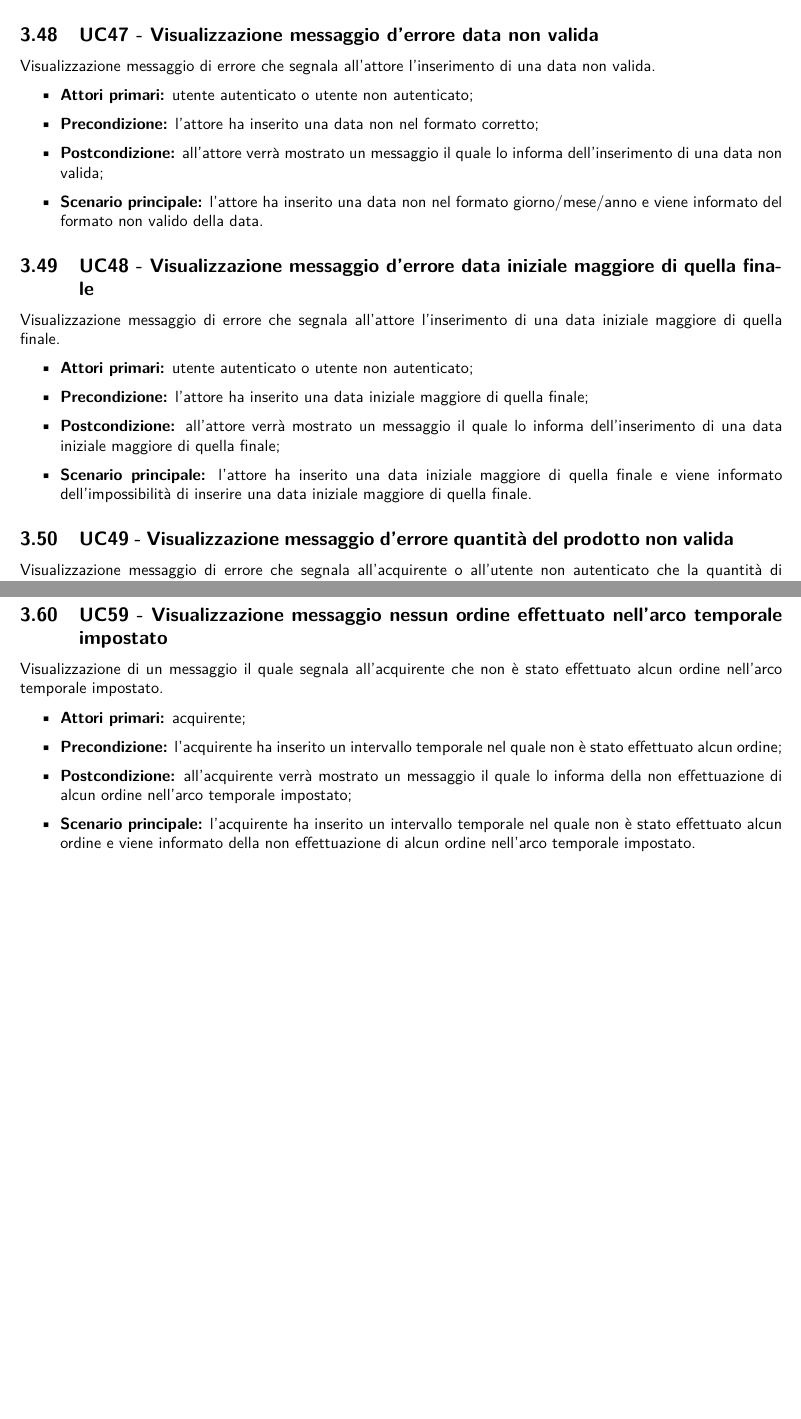
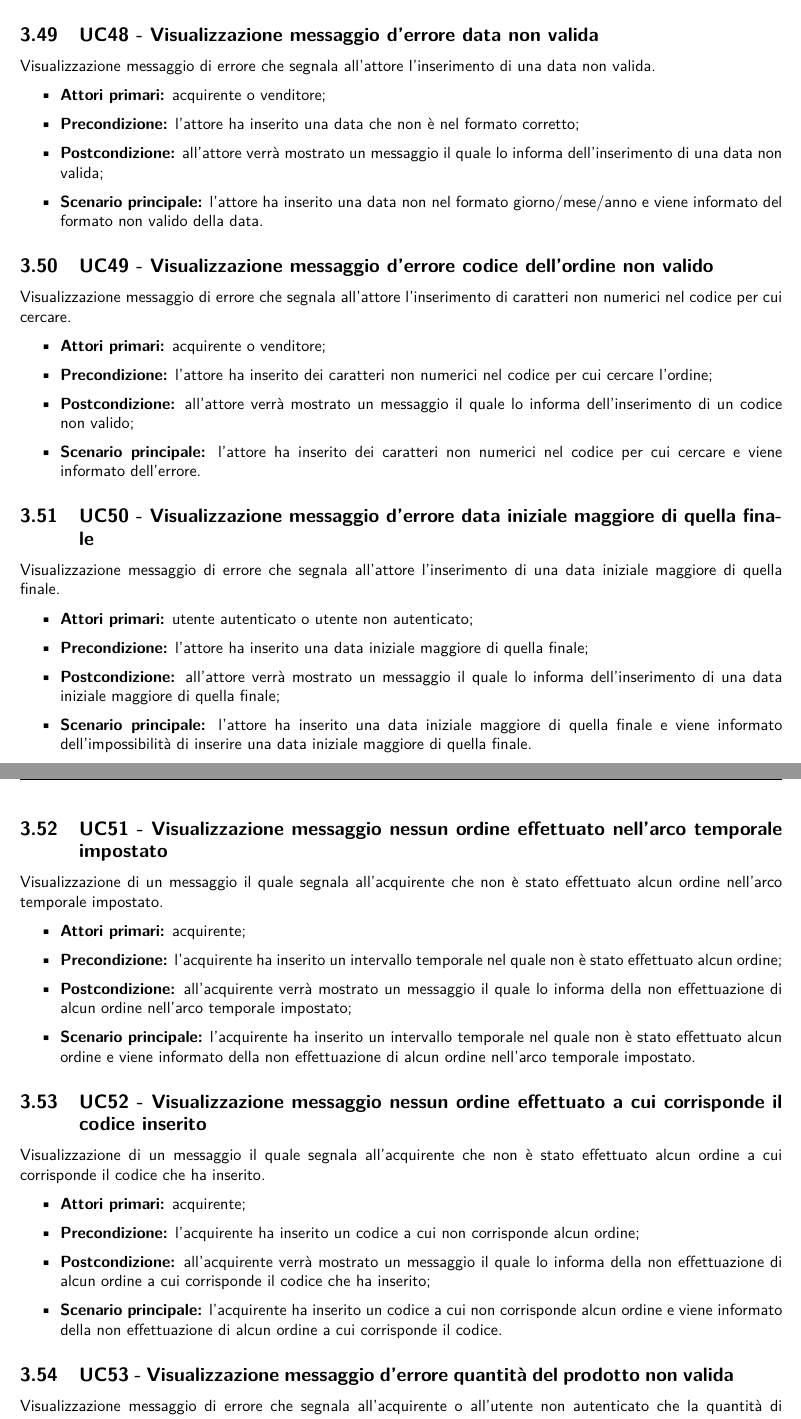
Before and after one commit to NotOnlyStudents/Documentazione, a LaTeX document (DocumentiPubblici/AnalisiDeiRequisiti/AnalisiDeiRequisiti_v1.14.tex, which reads DocumentiPubblici/AnalisiDeiRequisiti/Sezioni/CasiUso/Estensioni.tex): two parts of pages 59 and 62 of 75 before the commit and two parts of pages 60 and 61 of 76 after it, joined at a grey line, cut so that both start at the same text, the shorter picture padded with empty space. Compiled offline with pdfLaTeX.

Commit message:
Aggiunta la ricerca per codice

```diff
--- a/DocumentiPubblici/AnalisiDeiRequisiti/Sezioni/CasiUso/Estensioni.tex
+++ b/DocumentiPubblici/AnalisiDeiRequisiti/Sezioni/CasiUso/Estensioni.tex
@@ -86,10 +86,19 @@ Visualizzazione messaggio che segnala all'utente il mancato riempimento di un ca
 \UC{Visualizzazione messaggio d'errore data non valida}
 Visualizzazione messaggio di errore che segnala all'attore l'inserimento di una data non valida.
 \begin{itemize}
-    \item \textbf{Attori primari:} utente autenticato o utente non autenticato;
-    \item \textbf{Precondizione:} l'attore ha inserito una data non nel formato corretto;
+    \item \textbf{Attori primari:} acquirente o venditore;
+    \item \textbf{Precondizione:} l'attore ha inserito una data che non è nel formato corretto;
     \item \textbf{Postcondizione:} all'attore verrà mostrato un messaggio il quale lo informa dell'inserimento di una data non valida;
     \item \textbf{Scenario principale:} l'attore ha inserito una data non nel formato giorno/mese/anno e viene informato del formato non valido della data.
+\end{itemize}
+
+\UC{Visualizzazione messaggio d'errore codice dell'ordine non valido}
+Visualizzazione messaggio di errore che segnala all'attore l'inserimento di caratteri non numerici nel codice per cui cercare.
+\begin{itemize}
+    \item \textbf{Attori primari:} acquirente o venditore;
+    \item \textbf{Precondizione:} l'attore ha inserito dei caratteri non numerici nel codice per cui cercare l'ordine;
+    \item \textbf{Postcondizione:} all'attore verrà mostrato un messaggio il quale lo informa dell'inserimento di un codice non valido;
+    \item \textbf{Scenario principale:} l'attore ha inserito dei caratteri non numerici nel codice per cui cercare e viene informato dell'errore.
 \end{itemize}
 
 \UC{Visualizzazione messaggio d'errore data iniziale maggiore di quella finale}
@@ -99,6 +108,24 @@ Visualizzazione messaggio di errore che segnala all'attore l'inserimento di una
     \item \textbf{Precondizione:} l'attore ha inserito una data iniziale maggiore di quella finale;
     \item \textbf{Postcondizione:} all'attore verrà mostrato un messaggio il quale lo informa dell'inserimento di una data iniziale maggiore di quella finale;
     \item \textbf{Scenario principale:} l'attore ha inserito una data iniziale maggiore di quella finale e viene informato dell'impossibilità di inserire una data iniziale maggiore di quella finale.
+\end{itemize}
+
+\UC{Visualizzazione messaggio nessun ordine effettuato nell'arco temporale impostato}
+Visualizzazione di un messaggio il quale segnala all'acquirente che non è stato effettuato alcun ordine nell'arco temporale impostato.
+\begin{itemize}
+    \item \textbf{Attori primari:} acquirente;
+    \item \textbf{Precondizione:} l'acquirente ha inserito un intervallo temporale nel quale non è stato effettuato alcun ordine;
+    \item \textbf{Postcondizione:} all'acquirente verrà mostrato un messaggio il quale lo informa della non effettuazione di alcun ordine nell'arco temporale impostato;
+    \item \textbf{Scenario principale:} l'acquirente ha inserito un intervallo temporale nel quale non è stato effettuato alcun ordine e viene informato della non effettuazione di alcun ordine nell'arco temporale impostato.
+\end{itemize}
+
+\UC{Visualizzazione messaggio nessun ordine effettuato a cui corrisponde il codice inserito}
+Visualizzazione di un messaggio il quale segnala all'acquirente che non è stato effettuato alcun ordine a cui corrisponde il codice che ha inserito.
+\begin{itemize}
+    \item \textbf{Attori primari:} acquirente;
+    \item \textbf{Precondizione:} l'acquirente ha inserito un codice a cui non corrisponde alcun ordine;
+    \item \textbf{Postcondizione:} all'acquirente verrà mostrato un messaggio il quale lo informa della non effettuazione di alcun ordine a cui corrisponde il codice che ha inserito;
+    \item \textbf{Scenario principale:} l'acquirente ha inserito un codice a cui non corrisponde alcun ordine e viene informato della non effettuazione di alcun ordine a cui corrisponde il codice.
 \end{itemize}
 
 % Estensioni PDP
@@ -197,15 +224,6 @@ Nel caso in cui la ricerca del prodotto non dia risultati verrà visualizzato un
 	\item \textbf{Scenario principale:} l'attore effettua una ricerca che non ha prodotto alcun risultato e viene informato del mancato risultato della ricerca appena effettuata.
 \end{itemize}
 
-\UC{Visualizzazione messaggio nessun ordine effettuato nell'arco temporale impostato}
-Visualizzazione di un messaggio il quale segnala all'acquirente che non è stato effettuato alcun ordine nell'arco temporale impostato.
-\begin{itemize}
-    \item \textbf{Attori primari:} acquirente;
-    \item \textbf{Precondizione:} l'acquirente ha inserito un intervallo temporale nel quale non è stato effettuato alcun ordine;
-    \item \textbf{Postcondizione:} all'acquirente verrà mostrato un messaggio il quale lo informa della non effettuazione di alcun ordine nell'arco temporale impostato;
-    \item \textbf{Scenario principale:} l'acquirente ha inserito un intervallo temporale nel quale non è stato effettuato alcun ordine e viene informato della non effettuazione di alcun ordine nell'arco temporale impostato.
-\end{itemize}
-
 \UC{Visualizzazione messaggio in caso di prodotto selezionato per l'eliminazione ma non ancora evaso in alcuni ordini}
 Visualizzazione messaggio il quale segnala al venditore che il prodotto che vuole eliminare è presente all'interno di un ordine che non è ancora stato evaso.
 \begin{itemize}
```
Also changed, not shown: DocumentiPubblici/AnalisiDeiRequisiti/Sezioni/CasiUso/Acquirente/Ordini.tex (+30 -6 lines).
